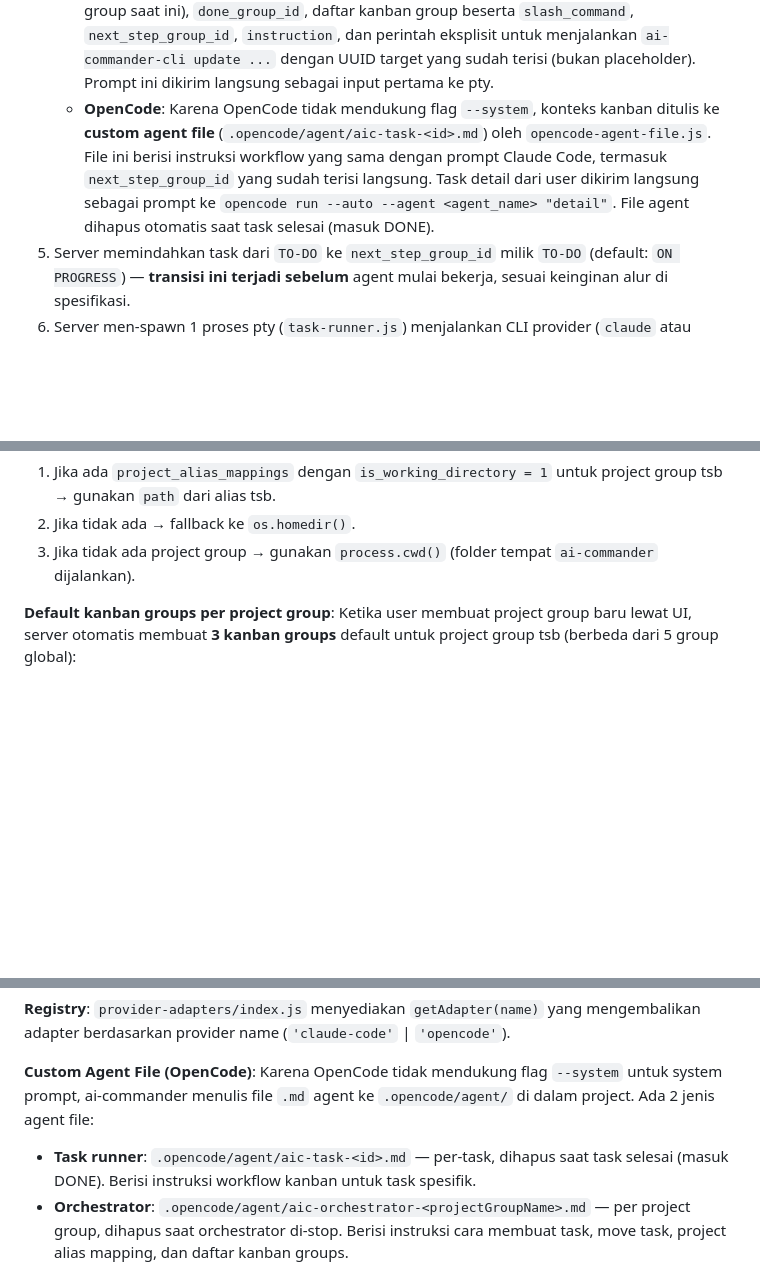
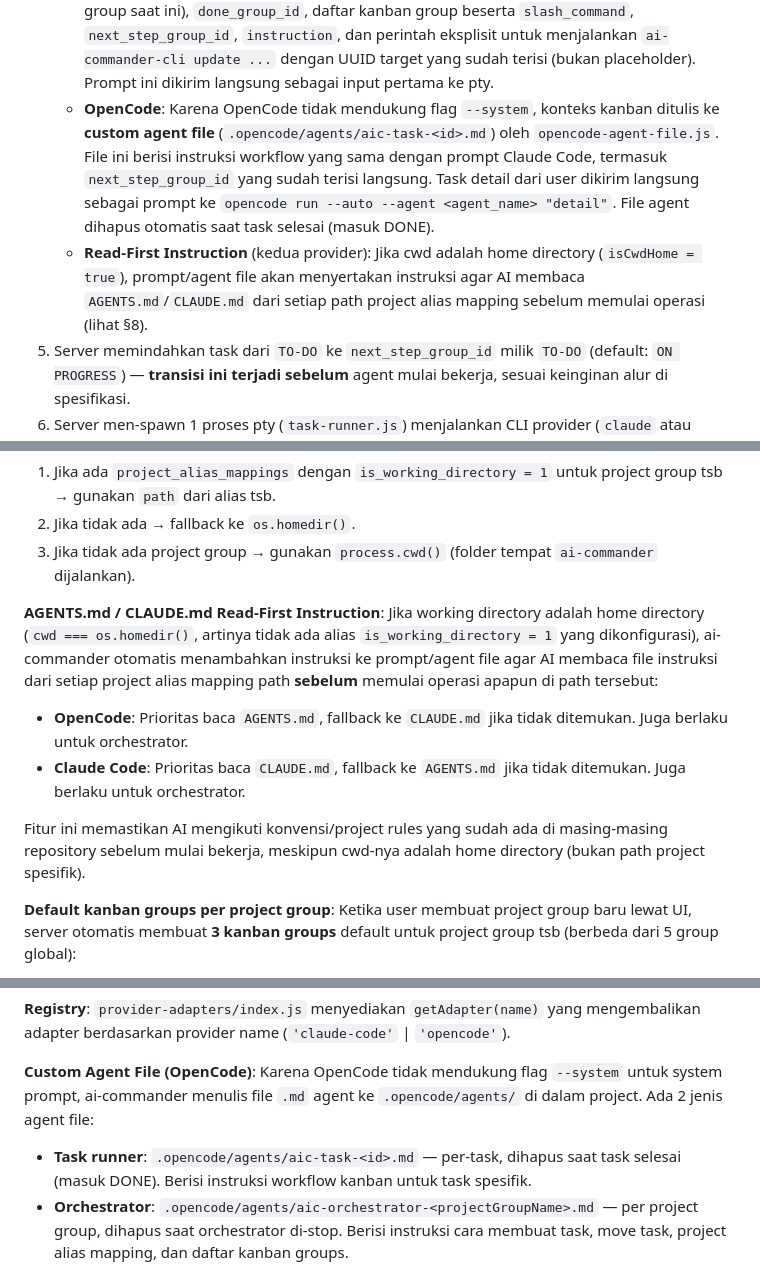
Before and after one commit to masWahyuBayuAji/Ai-Commander, a Markdown page: ARCHITECTURE.md, 3 parts joined by grey strips. Drawn GitHub-style; blank space fills up the shorter version.

Commit message:
docs: update ARCHITECTURE.md and README.md for agent path fix and read-first instruction feature
Bismillah.. Alhamdulillah..
update Malam 27 Juli 2026, update meliputi:
- Alhamdulillah.. update terkait perbaikan path agent file opencode dari .opencode/agent/ ke .opencode/agents/ di seluruh referensi ARCHITECTURE.md (§6.1, §6.4, §7, §14)
- Alhamdulillah.. update terkait penambahan dokumentasi fitur AGENTS.md/CLAUDE.md read-first instruction di §8 (Working Directory) ARCHITECTURE.md
- Alhamdulillah.. update terkait penambahan catatan read-first instruction di §6.1 (Task Flow) ARCHITECTURE.md
- Alhamdulillah.. update terkait penambahan fitur auto-read project rules di bagian Fitur Utama README.md

Alhamdulillah.. :)

```diff
--- a/ARCHITECTURE.md
+++ b/ARCHITECTURE.md
@@ -322,12 +322,16 @@ bersama path unix socket, dibaca oleh `ai-commander-cli`).
      dengan UUID target yang sudah terisi (bukan placeholder). Prompt ini
      dikirim langsung sebagai input pertama ke pty.
    - **OpenCode**: Karena OpenCode tidak mendukung flag `--system`, konteks
-     kanban ditulis ke **custom agent file** (`.opencode/agent/aic-task-<id>.md`)
+      kanban ditulis ke **custom agent file** (`.opencode/agents/aic-task-<id>.md`)
      oleh `opencode-agent-file.js`. File ini berisi instruksi workflow yang sama
      dengan prompt Claude Code, termasuk `next_step_group_id` yang sudah terisi
      langsung. Task detail dari user dikirim langsung sebagai
      prompt ke `opencode run --auto --agent <agent_name> "detail"`.
-     File agent dihapus otomatis saat task selesai (masuk DONE).
+      File agent dihapus otomatis saat task selesai (masuk DONE).
+   - **Read-First Instruction** (kedua provider): Jika cwd adalah home
+     directory (`isCwdHome = true`), prompt/agent file akan menyertakan
+     instruksi agar AI membaca `AGENTS.md`/`CLAUDE.md` dari setiap path
+     project alias mapping sebelum memulai operasi (lihat §8).
 3. Server memindahkan task dari `TO-DO` ke `next_step_group_id` milik
    `TO-DO` (default: `ON PROGRESS`) — **transisi ini terjadi sebelum** agent
    mulai bekerja, sesuai keinginan alur di spesifikasi.
@@ -507,6 +511,22 @@ ai-commander-cli create <project_group_uuid|-> <detail> [ai_provider]
 2. Jika tidak ada → fallback ke `os.homedir()`.
 3. Jika tidak ada project group → gunakan `process.cwd()` (folder tempat
    `ai-commander` dijalankan).
+
+**AGENTS.md / CLAUDE.md Read-First Instruction**: Jika working directory
+adalah home directory (`cwd === os.homedir()`, artinya tidak ada alias
+`is_working_directory = 1` yang dikonfigurasi), ai-commander otomatis
+menambahkan instruksi ke prompt/agent file agar AI membaca file instruksi
+dari setiap project alias mapping path **sebelum** memulai operasi apapun
+di path tersebut:
+
+- **OpenCode**: Prioritas baca `AGENTS.md`, fallback ke `CLAUDE.md` jika
+  tidak ditemukan. Juga berlaku untuk orchestrator.
+- **Claude Code**: Prioritas baca `CLAUDE.md`, fallback ke `AGENTS.md` jika
+  tidak ditemukan. Juga berlaku untuk orchestrator.
+
+Fitur ini memastikan AI mengikuti konvensi/project rules yang sudah ada di
+masing-masing repository sebelum mulai bekerja, meskipun cwd-nya adalah
+home directory (bukan path project spesifik).
 
 **Default kanban groups per project group**: Ketika user membuat project group
 baru lewat UI, server otomatis membuat **3 kanban groups** default untuk
@@ -652,12 +672,12 @@ yang mengembalikan adapter berdasarkan provider name (`'claude-code'` |
 
 **Custom Agent File (OpenCode)**: Karena OpenCode tidak mendukung flag
 `--system` untuk system prompt, ai-commander menulis file `.md` agent
-ke `.opencode/agent/` di dalam project. Ada 2 jenis agent file:
+ke `.opencode/agents/` di dalam project. Ada 2 jenis agent file:
 
-- **Task runner**: `.opencode/agent/aic-task-<id>.md` — per-task, dihapus
+- **Task runner**: `.opencode/agents/aic-task-<id>.md` — per-task, dihapus
   saat task selesai (masuk DONE). Berisi instruksi workflow kanban untuk
   task spesifik.
-- **Orchestrator**: `.opencode/agent/aic-orchestrator-<projectGroupName>.md` —
+- **Orchestrator**: `.opencode/agents/aic-orchestrator-<projectGroupName>.md` —
   per project group, dihapus saat orchestrator di-stop. Berisi instruksi
   cara membuat task, move task, project alias mapping, dan daftar kanban
   groups.
```
Also changed, not shown: other parts of ARCHITECTURE.md (+2 -2 lines), README.md (+1 -0 lines).
